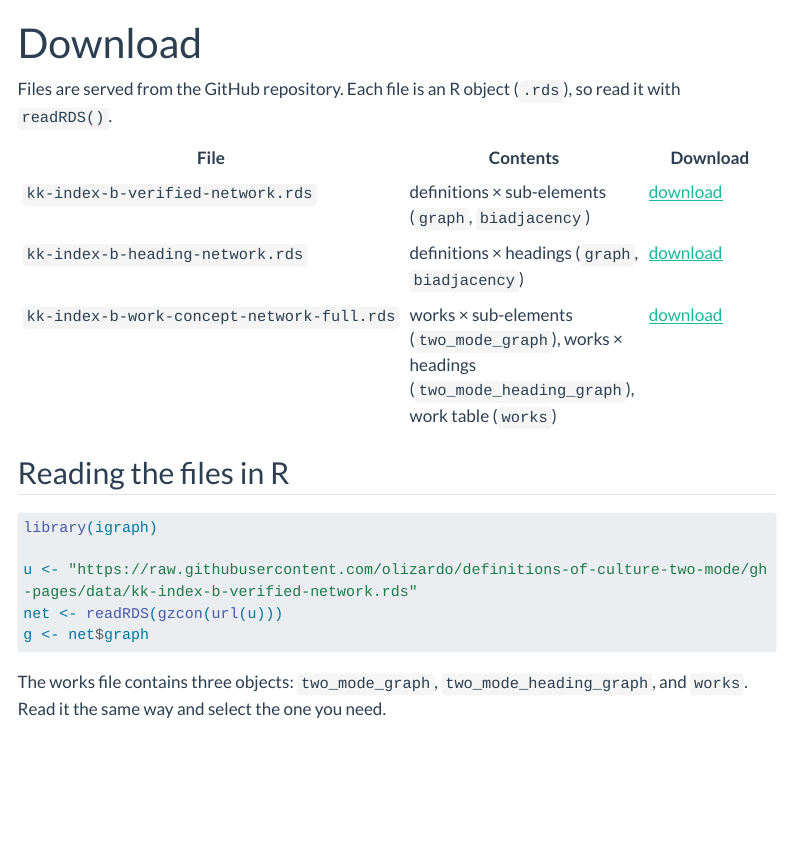
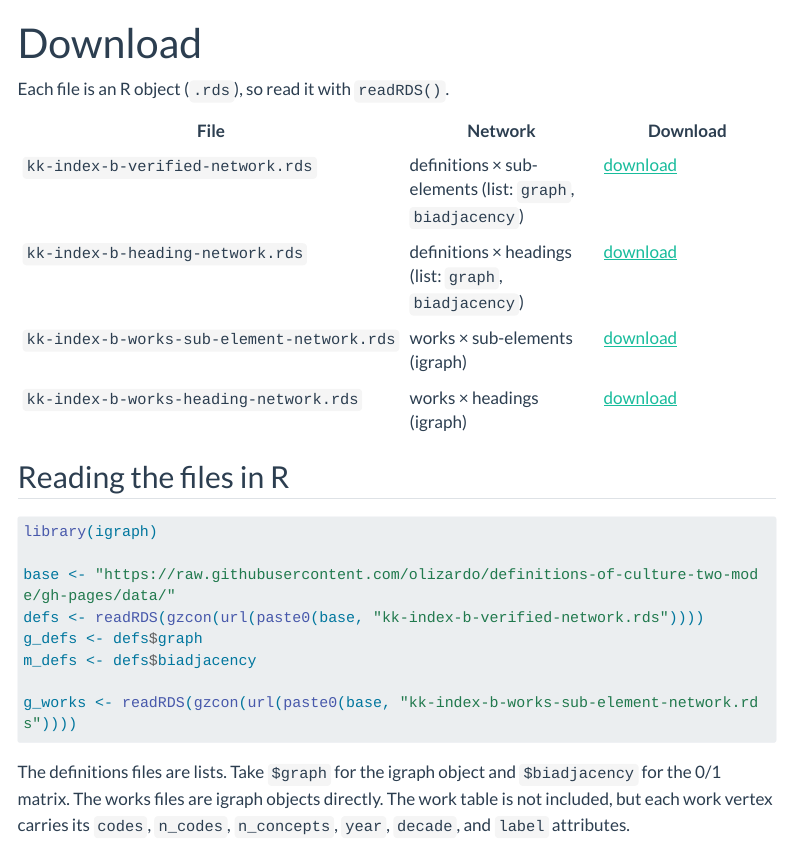
Before and after one commit to olizardo/kkcc-two-mode-data, a Quarto document (website/download.qmd): the page in a window 1100 px wide, from its top. Rendered offline with R 4.5, knitr and Pandoc in place of Quarto, with nearby package versions; menus at the side of the page are left out; long lines of code are wrapped.

Commit message:
Split works network into sub-element and heading files; drop works table

````diff
--- a/website/download.qmd
+++ b/website/download.qmd
@@ -2,22 +2,26 @@
 title: "Download"
 ---
 
-Files are served from the GitHub repository. Each file is an R object (`.rds`), so read it with `readRDS()`.
+Each file is an R object (`.rds`), so read it with `readRDS()`.
 
-| File | Contents | Download |
+| File | Network | Download |
 |---|---|---|
-| `kk-index-b-verified-network.rds` | definitions × sub-elements (`graph`, `biadjacency`) | [download](https://raw.githubusercontent.com/olizardo/definitions-of-culture-two-mode/gh-pages/data/kk-index-b-verified-network.rds) |
-| `kk-index-b-heading-network.rds` | definitions × headings (`graph`, `biadjacency`) | [download](https://raw.githubusercontent.com/olizardo/definitions-of-culture-two-mode/gh-pages/data/kk-index-b-heading-network.rds) |
-| `kk-index-b-work-concept-network-full.rds` | works × sub-elements (`two_mode_graph`), works × headings (`two_mode_heading_graph`), work table (`works`) | [download](https://raw.githubusercontent.com/olizardo/definitions-of-culture-two-mode/gh-pages/data/kk-index-b-work-concept-network-full.rds) |
+| `kk-index-b-verified-network.rds` | definitions × sub-elements (list: `graph`, `biadjacency`) | [download](https://raw.githubusercontent.com/olizardo/definitions-of-culture-two-mode/gh-pages/data/kk-index-b-verified-network.rds) |
+| `kk-index-b-heading-network.rds` | definitions × headings (list: `graph`, `biadjacency`) | [download](https://raw.githubusercontent.com/olizardo/definitions-of-culture-two-mode/gh-pages/data/kk-index-b-heading-network.rds) |
+| `kk-index-b-works-sub-element-network.rds` | works × sub-elements (igraph) | [download](https://raw.githubusercontent.com/olizardo/definitions-of-culture-two-mode/gh-pages/data/kk-index-b-works-sub-element-network.rds) |
+| `kk-index-b-works-heading-network.rds` | works × headings (igraph) | [download](https://raw.githubusercontent.com/olizardo/definitions-of-culture-two-mode/gh-pages/data/kk-index-b-works-heading-network.rds) |
 
 ## Reading the files in R
 
 ```r
 library(igraph)
 
-u <- "https://raw.githubusercontent.com/olizardo/definitions-of-culture-two-mode/gh-pages/data/kk-index-b-verified-network.rds"
-net <- readRDS(gzcon(url(u)))
-g <- net$graph
+base <- "https://raw.githubusercontent.com/olizardo/definitions-of-culture-two-mode/gh-pages/data/"
+defs <- readRDS(gzcon(url(paste0(base, "kk-index-b-verified-network.rds"))))
+g_defs <- defs$graph
+m_defs <- defs$biadjacency
+
+g_works <- readRDS(gzcon(url(paste0(base, "kk-index-b-works-sub-element-network.rds"))))
 ```
 
-The works file contains three objects: `two_mode_graph`, `two_mode_heading_graph`, and `works`. Read it the same way and select the one you need.
+The definitions files are lists. Take `$graph` for the igraph object and `$biadjacency` for the 0/1 matrix. The works files are igraph objects directly. The work table is not included, but each work vertex carries its `codes`, `n_codes`, `n_concepts`, `year`, `decade`, and `label` attributes.
````
Also changed, not shown: website/codebook.qmd (+1 -1 lines), website/index.qmd (+2 -2 lines), data/kk-index-b-work-concept-network-full.rds (deleted), data/kk-index-b-works-heading-network.rds (added), data/kk-index-b-works-sub-element-network.rds (added), docs/search.json, 4 other files.
